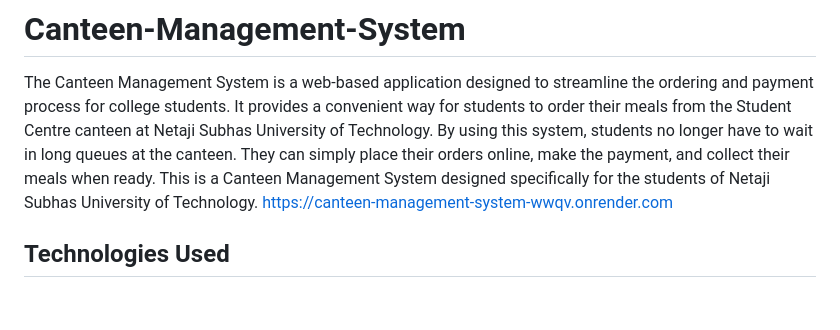
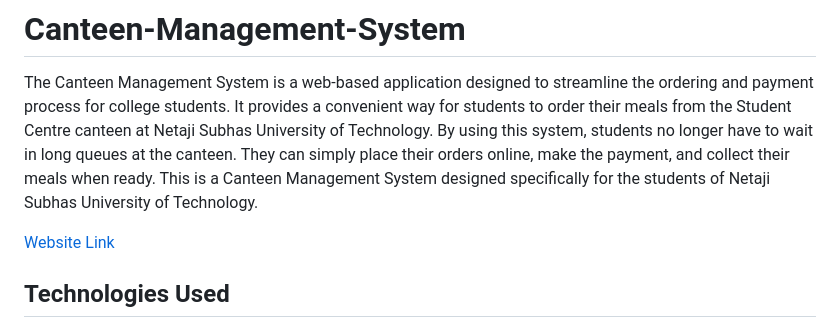
Before and after one commit to viditjain17/Canteen-Management-System, a Markdown page: README.md, the part around the change. Rendered like a GitHub page; blank space fills up the shorter version.

```diff
--- a/README.md
+++ b/README.md
@@ -2,7 +2,9 @@
 
 The Canteen Management System is a web-based application designed to streamline the ordering and payment process for college students. It provides a convenient way for students to order their meals from the Student Centre canteen at Netaji Subhas University of Technology. By using this system, students no longer have to wait in long queues at the canteen. They can simply place their orders online, make the payment, and collect their meals when ready.
 This is a Canteen Management System designed specifically for the students of Netaji Subhas University of Technology.
-https://canteen-management-system-wwqv.onrender.com
+
+
+[Website Link](https://canteen-management-system-wwqv.onrender.com)
 ## Technologies Used
 
 - Frontend UI: The user interface is designed using HTML, CSS, and Bootstrap to provide an intuitive and visually appealing experience for the users.
```
